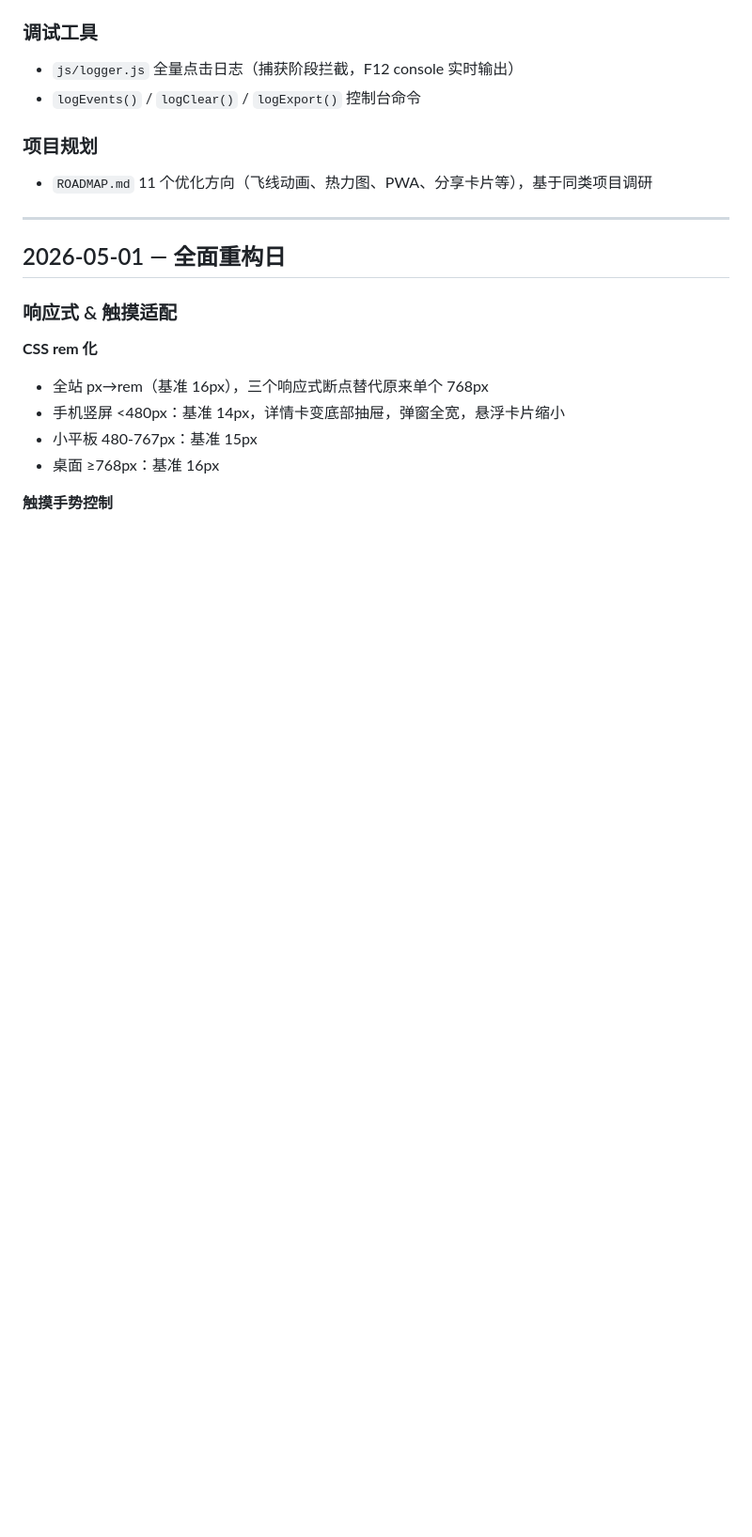
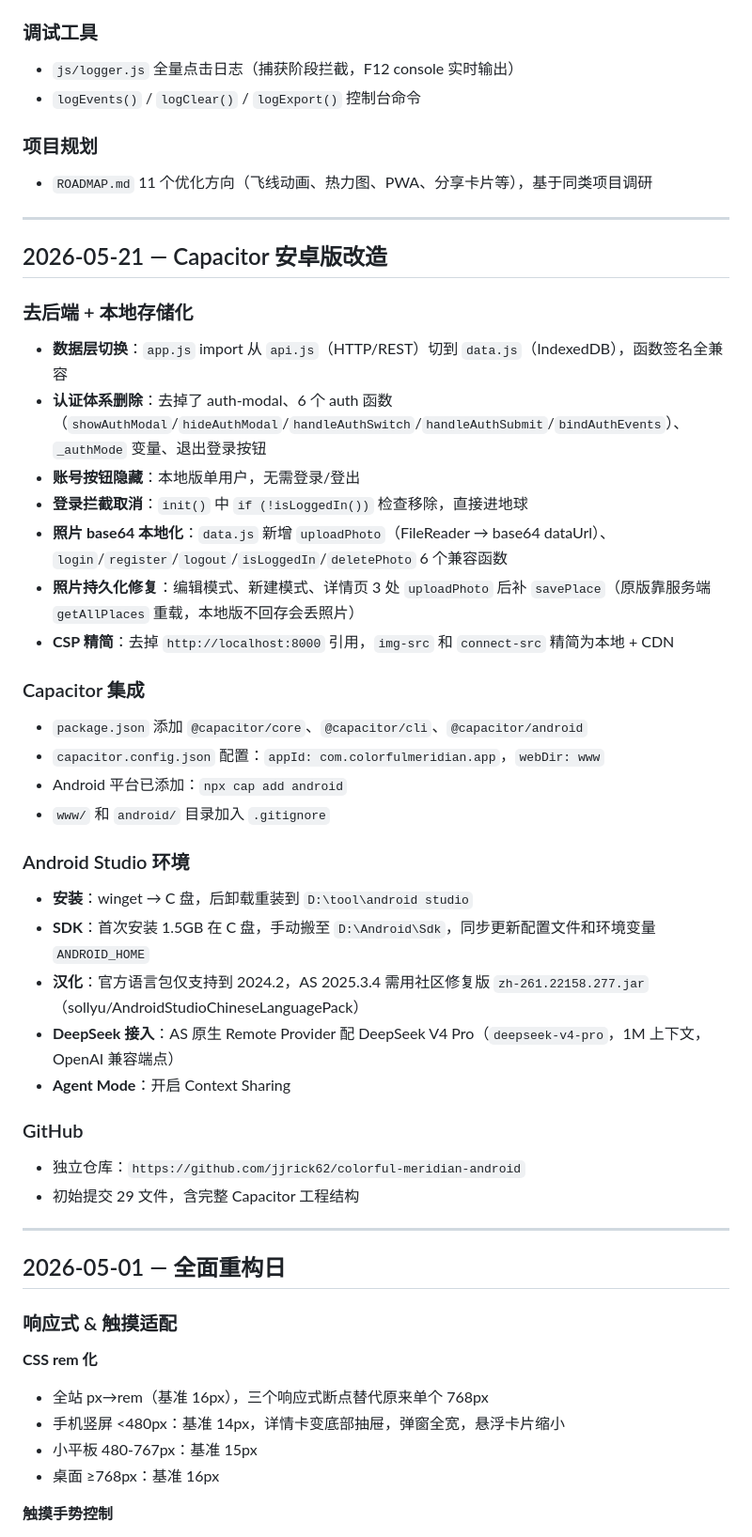
Before and after one commit to jjrick62/colorful-meridian-android, a Markdown page: DEVLOG.md, the part around the change. Shown at 94% size. Rendered like a GitHub page; blank space fills up the shorter version.

Commit message:
DEVLOG: 添加 2026-05-21 Capacitor 安卓版改造日志
Co-Authored-By: Claude Opus 4.7 <noreply@anthropic.com>

```diff
--- a/DEVLOG.md
+++ b/DEVLOG.md
@@ -40,6 +40,40 @@
 ### 项目规划
 
 - `ROADMAP.md` 11 个优化方向（飞线动画、热力图、PWA、分享卡片等），基于同类项目调研
+
+---
+
+## 2026-05-21 — Capacitor 安卓版改造
+
+### 去后端 + 本地存储化
+
+- **数据层切换**：`app.js` import 从 `api.js`（HTTP/REST）切到 `data.js`（IndexedDB），函数签名全兼容
+- **认证体系删除**：去掉了 auth-modal、6 个 auth 函数（`showAuthModal`/`hideAuthModal`/`handleAuthSwitch`/`handleAuthSubmit`/`bindAuthEvents`）、`_authMode` 变量、退出登录按钮
+- **账号按钮隐藏**：本地版单用户，无需登录/登出
+- **登录拦截取消**：`init()` 中 `if (!isLoggedIn())` 检查移除，直接进地球
+- **照片 base64 本地化**：`data.js` 新增 `uploadPhoto`（FileReader → base64 dataUrl）、`login`/`register`/`logout`/`isLoggedIn`/`deletePhoto` 6 个兼容函数
+- **照片持久化修复**：编辑模式、新建模式、详情页 3 处 `uploadPhoto` 后补 `savePlace`（原版靠服务端 `getAllPlaces` 重载，本地版不回存会丢照片）
+- **CSP 精简**：去掉 `http://localhost:8000` 引用，`img-src` 和 `connect-src` 精简为本地 + CDN
+
+### Capacitor 集成
+
+- `package.json` 添加 `@capacitor/core`、`@capacitor/cli`、`@capacitor/android`
+- `capacitor.config.json` 配置：`appId: com.colorfulmeridian.app`，`webDir: www`
+- Android 平台已添加：`npx cap add android`
+- `www/` 和 `android/` 目录加入 `.gitignore`
+
+### Android Studio 环境
+
+- **安装**：winget → C 盘，后卸载重装到 `D:\tool\android studio`
+- **SDK**：首次安装 1.5GB 在 C 盘，手动搬至 `D:\Android\Sdk`，同步更新配置文件和环境变量 `ANDROID_HOME`
+- **汉化**：官方语言包仅支持到 2024.2，AS 2025.3.4 需用社区修复版 `zh-261.22158.277.jar`（sollyu/AndroidStudioChineseLanguagePack）
+- **DeepSeek 接入**：AS 原生 Remote Provider 配 DeepSeek V4 Pro（`deepseek-v4-pro`，1M 上下文，OpenAI 兼容端点）
+- **Agent Mode**：开启 Context Sharing
+
+### GitHub
+
+- 独立仓库：`https://github.com/jjrick62/colorful-meridian-android`
+- 初始提交 29 文件，含完整 Capacitor 工程结构
 
 ---
 
```
